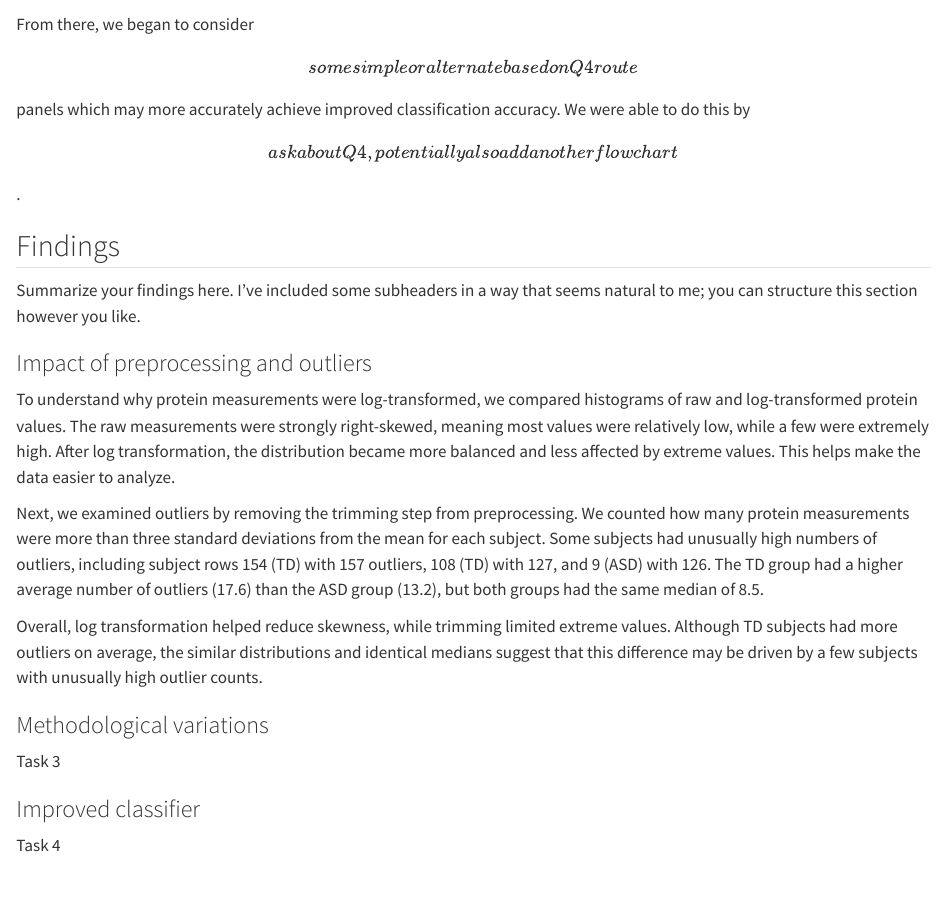
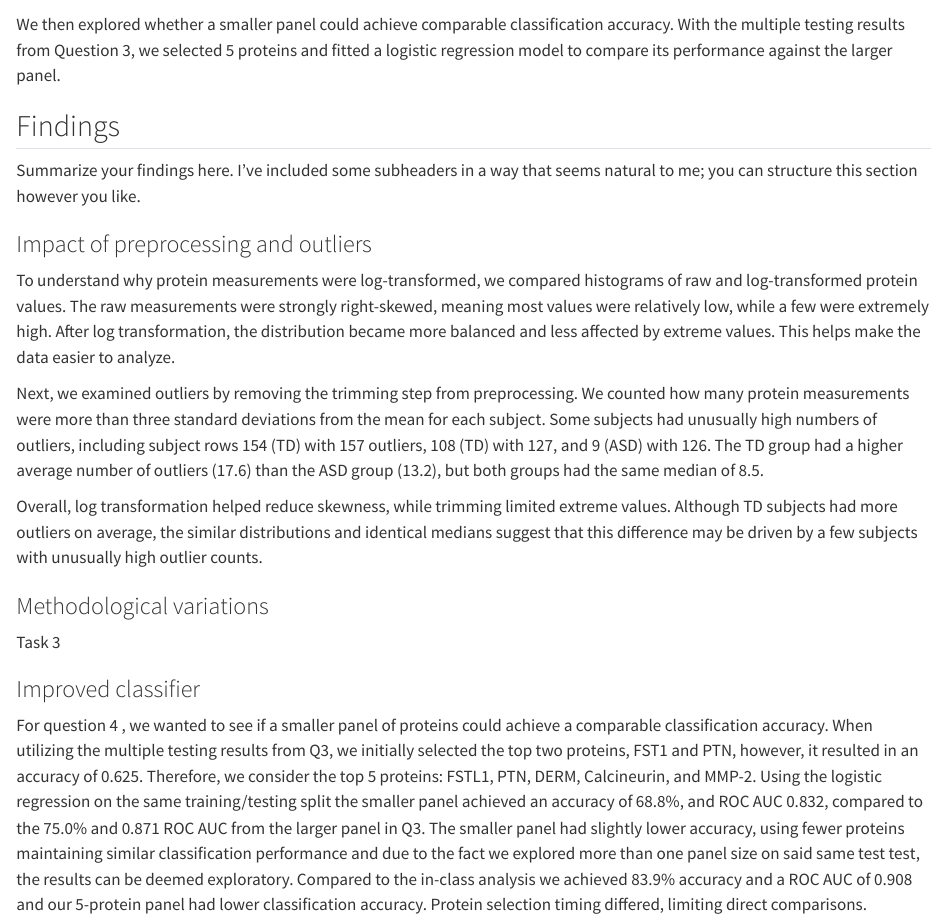
Before and after one commit to pstat-197a-fall2026/module1-biomarker-main-team5, a Quarto document (results/report.qmd): the page in a window 1100 px wide, from 1190 px down. Rendered offline with R 4.5, knitr and Pandoc in place of Quarto, with nearby package versions.

Commit message:
question 4 findings

````diff
--- a/results/report.qmd
+++ b/results/report.qmd
@@ -52,7 +52,7 @@ flowchart LR
   F --> G[Intersection Chosen]
 ```
 
-From there, we began to consider \[some simple or alternate based on Q4 route\] panels which may more accurately achieve improved classification accuracy. We were able to do this by \[ask about Q4, potentially also add another flow chart\].
+We then explored whether a smaller panel could achieve comparable classification accuracy. With the multiple testing results from Question 3, we selected 5 proteins and fitted a logistic regression model to compare its performance against the larger panel.
 
 ## Findings
 
@@ -72,4 +72,4 @@ Task 3
 
 ### Improved classifier
 
-Task 4
+For question 4 , we wanted to see if a smaller panel of proteins could achieve a comparable classification accuracy. When utilizing the multiple testing results from Q3, we initially selected the top two proteins, FST1 and PTN, however, it resulted in an accuracy of 0.625. Therefore, we consider the top 5 proteins: FSTL1, PTN, DERM, Calcineurin, and MMP-2. Using the logistic regression on the same training/testing split the smaller panel achieved an accuracy of 68.8%, and ROC AUC 0.832, compared to the 75.0% and 0.871 ROC AUC from the larger panel in Q3. The smaller panel had slightly lower accuracy, using fewer proteins maintaining similar classification performance and due to the fact we explored more than one panel size on said same test test, the results can be deemed exploratory. Compared to the in-class analysis we achieved 83.9% accuracy and a ROC AUC of 0.908 and our 5-protein panel had lower classification accuracy. Protein selection timing differed, limiting direct comparisons.
````
